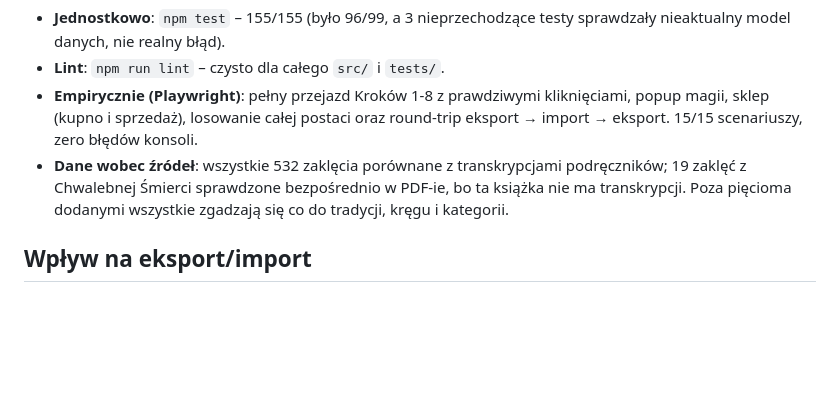
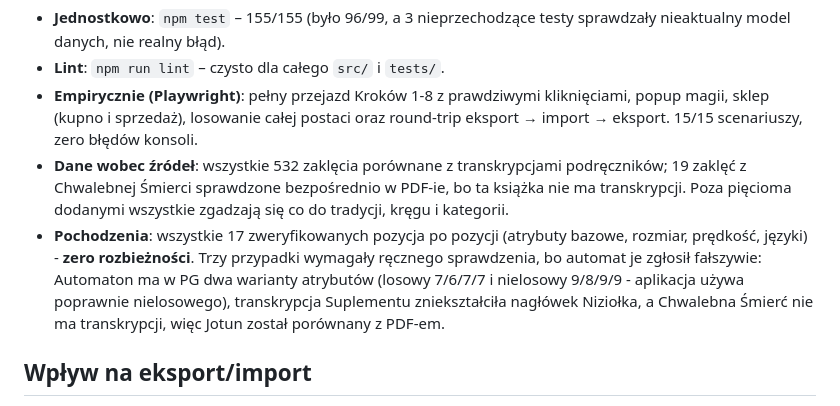
Before and after one commit to K42/cwd, a Markdown page: docs/changes/2026-09-19-audyt-kodu-i-danych.md, the part around the change. Drawn GitHub-style; blank space fills up the shorter version.

Commit message:
docs: dopisz wynik weryfikacji pochodzeń
Wszystkie 17 pochodzeń porównane ze źródłem (atrybuty bazowe, rozmiar,
prędkość, języki) - zero rozbieżności. Trzy zgłoszenia automatu okazały
się fałszywe i wymagały ręcznego sprawdzenia: dwa warianty atrybutów
Automatona w PG, zniekształcony nagłówek Niziołka w transkrypcji
Suplementu oraz Jotun, którego trzeba było porównać wprost z PDF-em.

Co-Authored-By: Claude Opus 5 <noreply@anthropic.com>

```diff
--- a/docs/changes/2026-09-19-audyt-kodu-i-danych.md
+++ b/docs/changes/2026-09-19-audyt-kodu-i-danych.md
@@ -96,6 +96,13 @@ wobec podręczników.
   podręczników; 19 zaklęć z Chwalebnej Śmierci sprawdzone bezpośrednio w PDF-ie,
   bo ta książka nie ma transkrypcji. Poza pięcioma dodanymi wszystkie zgadzają
   się co do tradycji, kręgu i kategorii.
+- **Pochodzenia**: wszystkie 17 zweryfikowanych pozycja po pozycji (atrybuty
+  bazowe, rozmiar, prędkość, języki) - **zero rozbieżności**. Trzy przypadki
+  wymagały ręcznego sprawdzenia, bo automat je zgłosił fałszywie: Automaton ma
+  w PG dwa warianty atrybutów (losowy 7/6/7/7 i nielosowy 9/8/9/9 - aplikacja
+  używa poprawnie nielosowego), transkrypcja Suplementu zniekształciła nagłówek
+  Niziołka, a Chwalebna Śmierć nie ma transkrypcji, więc Jotun został
+  porównany z PDF-em.
 
 ## Wpływ na eksport/import
 
```
